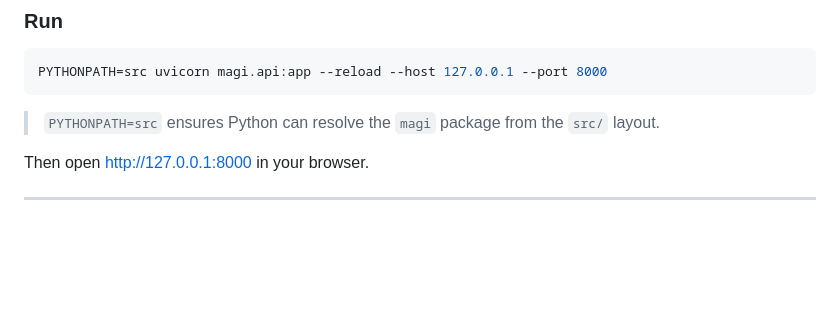
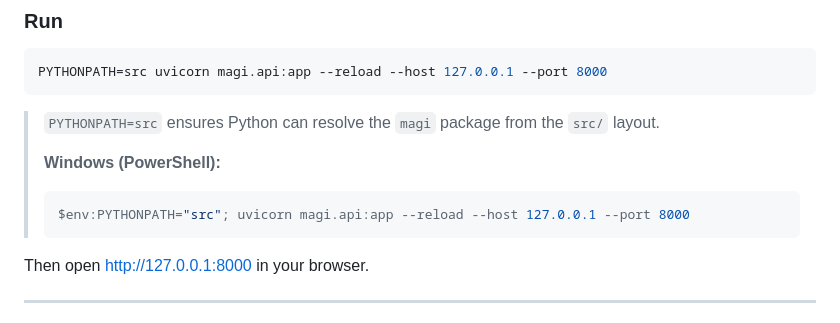
Before and after one commit to DavideDelli/MAGI-Evangelion-Deliberation-Engine, a Markdown page: README.md, the part around the change. Rendered like a GitHub page; blank space fills up the shorter version.

Commit message:
Add Windows PYTHONPATH note in README
Agent-Logs-Url: https://github.com/DavideDelli/MAGI-Evangelion-Deliberation-Engine/sessions/0f9659d8-d565-4244-b5ea-a7f2115187a3

Co-authored-by: DavideDelli <57774769+DavideDelli@users.noreply.github.com>

````diff
--- a/README.md
+++ b/README.md
@@ -100,6 +100,11 @@ PYTHONPATH=src uvicorn magi.api:app --reload --host 127.0.0.1 --port 8000
 ```
 
 > `PYTHONPATH=src` ensures Python can resolve the `magi` package from the `src/` layout.
+>
+> **Windows (PowerShell):**
+> ```powershell
+> $env:PYTHONPATH="src"; uvicorn magi.api:app --reload --host 127.0.0.1 --port 8000
+> ```
 
 Then open [http://127.0.0.1:8000](http://127.0.0.1:8000) in your browser.
 
````
